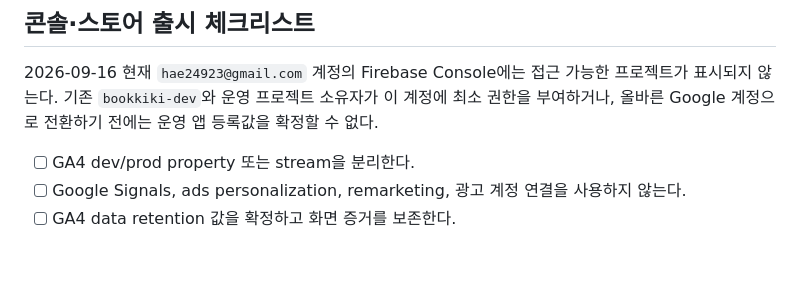
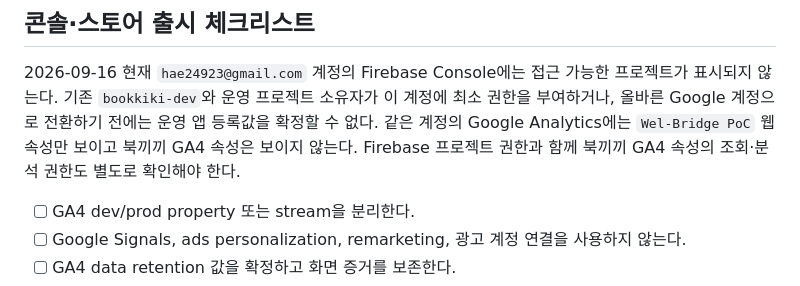
Before and after one commit to Bookkiki/bookkiki-landing, a Markdown page: docs/BK-903-ga4-release-gate.md, the part around the change. Rendered like a GitHub page; blank space fills up the shorter version.

Commit message:
docs: record BK-903 analytics access blocker

```diff
--- a/docs/BK-903-ga4-release-gate.md
+++ b/docs/BK-903-ga4-release-gate.md
@@ -81,6 +81,9 @@ age screen과 스토어 신고를 별도로 검증하기 전까지 AAID·IDFA와
 2026-09-16 현재 `hae24923@gmail.com` 계정의 Firebase Console에는 접근 가능한 프로젝트가
 표시되지 않는다. 기존 `bookkiki-dev`와 운영 프로젝트 소유자가 이 계정에 최소 권한을
 부여하거나, 올바른 Google 계정으로 전환하기 전에는 운영 앱 등록값을 확정할 수 없다.
+같은 계정의 Google Analytics에는 `Wel-Bridge PoC` 웹 속성만 보이고 북끼끼 GA4 속성은
+보이지 않는다. Firebase 프로젝트 권한과 함께 북끼끼 GA4 속성의 조회·분석 권한도
+별도로 확인해야 한다.
 
 - [ ] GA4 dev/prod property 또는 stream을 분리한다.
 - [ ] Google Signals, ads personalization, remarketing, 광고 계정 연결을 사용하지 않는다.
```
